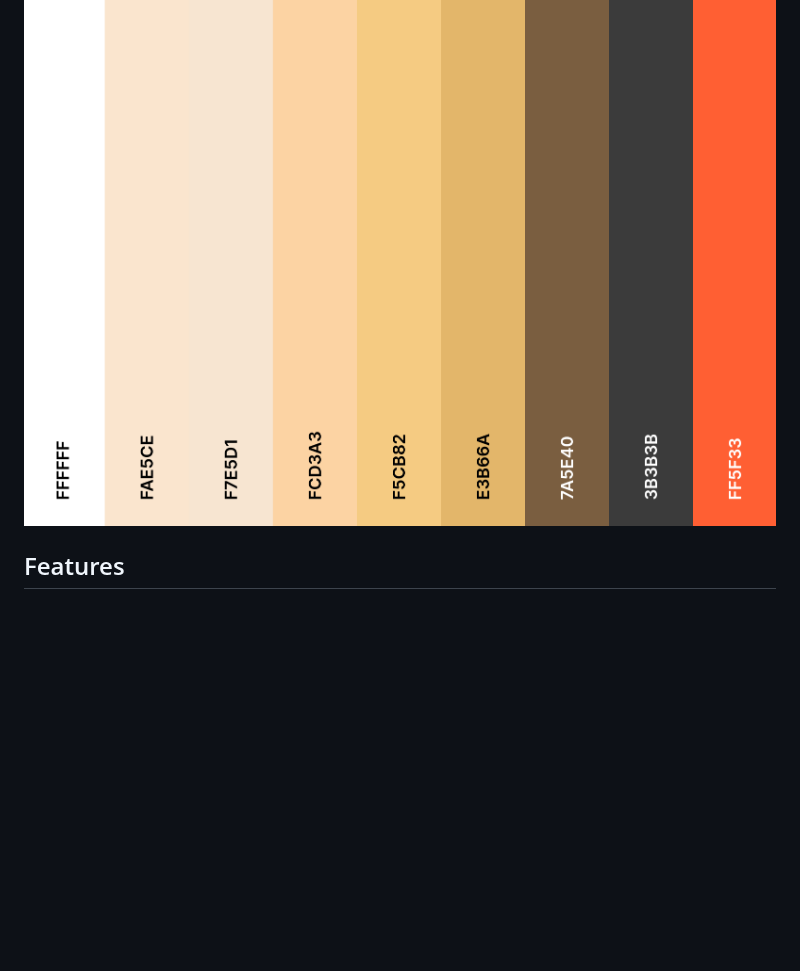
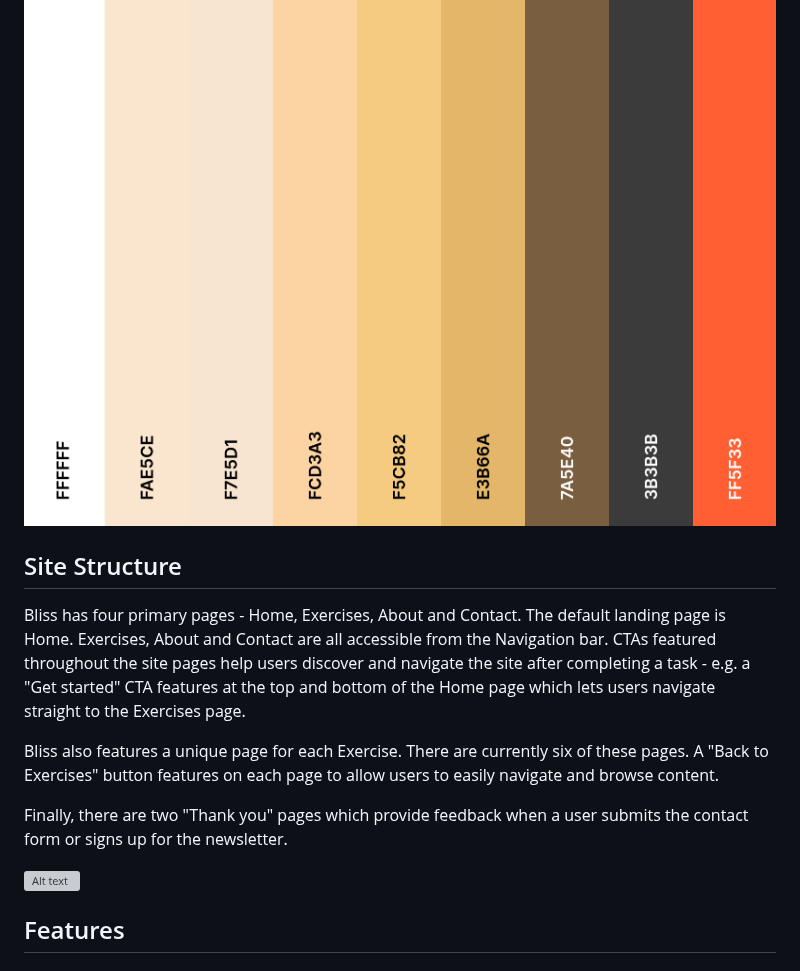
Before and after one commit to CarlMurray/bliss-pp1, a Markdown page: README.md, the part around the change. GitHub-like rendering; blank space fills up the shorter version; grey boxes are pictures that could not be loaded.

Commit message:
add site structure section

```diff
--- a/README.md
+++ b/README.md
@@ -20,6 +20,16 @@ The key goals of the site include providing a user-friendly platform that makes
 ![Alt text](/assets/img/readme-img/figma-screens.png "Figma screens")
 
 ![Alt text](/assets/img/readme-img/colour-palette.png "Colour palette")
+
+## Site Structure
+
+Bliss has four primary pages - Home, Exercises, About and Contact. The default landing page is Home. Exercises, About and Contact are all accessible from the Navigation bar. CTAs featured throughout the site pages help users discover and navigate the site after completing a task - e.g. a "Get started" CTA features at the top and bottom of the Home page which lets users navigate straight to the Exercises page.
+
+Bliss also features a unique page for each Exercise. There are currently six of these pages. A "Back to Exercises" button features on each page to allow users to easily navigate and browse content.
+
+Finally, there are two "Thank you" pages which provide feedback when a user submits the contact form or signs up for the newsletter.
+
+![Alt text](/assets/img/readme-img/sitemap.png "Bliss sitemap")
 
 ## Features
 
```
